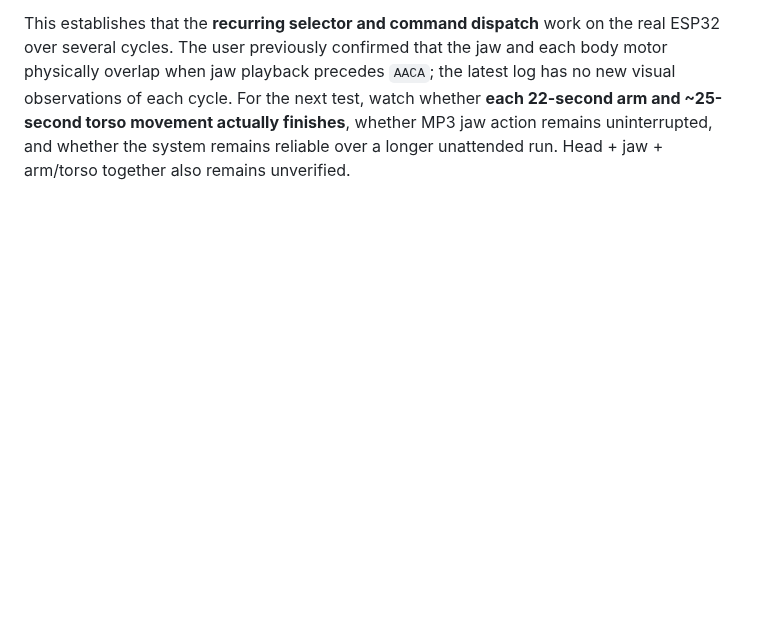
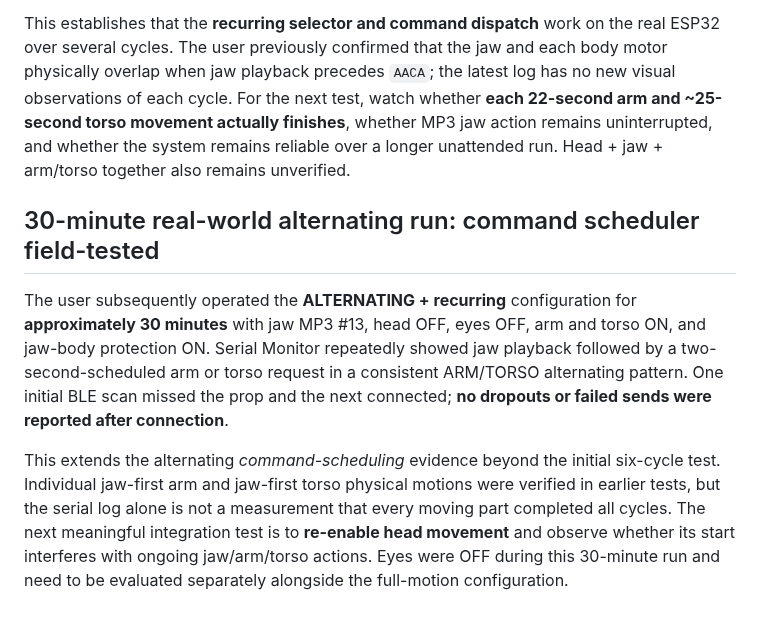
Before and after one commit to jacobmgoodnight/ultra-skelly-esp32-autonomous, a Markdown page: docs/jaw-first-experiment.md, the part around the change. Drawn GitHub-style; blank space fills up the shorter version.

Commit message:
Record 30-minute alternating jaw-first BLE endurance run with validation boundaries

```diff
--- a/docs/jaw-first-experiment.md
+++ b/docs/jaw-first-experiment.md
@@ -70,3 +70,10 @@ For an initial alternating test, turn Head OFF, Arm ON, Torso ON, Jaw ON (file #
 **Result from Serial Monitor:** after an initial jaw-only clip, six jaw-first motor sends occurred in the order **ARM → TORSO → ARM → TORSO → ARM → TORSO**. There were no logged disconnects, skipped follow-ups, or failures during those six sends. The arm and torso kept independent random target intervals, and they were triggered only on jaw clips when eligible.
 
 This establishes that the **recurring selector and command dispatch** work on the real ESP32 over several cycles. The user previously confirmed that the jaw and each body motor physically overlap when jaw playback precedes `AACA`; the latest log has no new visual observations of each cycle. For the next test, watch whether **each 22-second arm and ~25-second torso movement actually finishes**, whether MP3 jaw action remains uninterrupted, and whether the system remains reliable over a longer unattended run. Head + jaw + arm/torso together also remains unverified.
+
+
+## 30-minute real-world alternating run: command scheduler field-tested
+
+The user subsequently operated the **ALTERNATING + recurring** configuration for **approximately 30 minutes** with jaw MP3 #13, head OFF, eyes OFF, arm and torso ON, and jaw-body protection ON. Serial Monitor repeatedly showed jaw playback followed by a two-second-scheduled arm or torso request in a consistent ARM/TORSO alternating pattern. One initial BLE scan missed the prop and the next connected; **no dropouts or failed sends were reported after connection**.
+
+This extends the alternating *command-scheduling* evidence beyond the initial six-cycle test. Individual jaw-first arm and jaw-first torso physical motions were verified in earlier tests, but the serial log alone is not a measurement that every moving part completed all cycles. The next meaningful integration test is to **re-enable head movement** and observe whether its start interferes with ongoing jaw/arm/torso actions. Eyes were OFF during this 30-minute run and need to be evaluated separately alongside the full-motion configuration.
```
